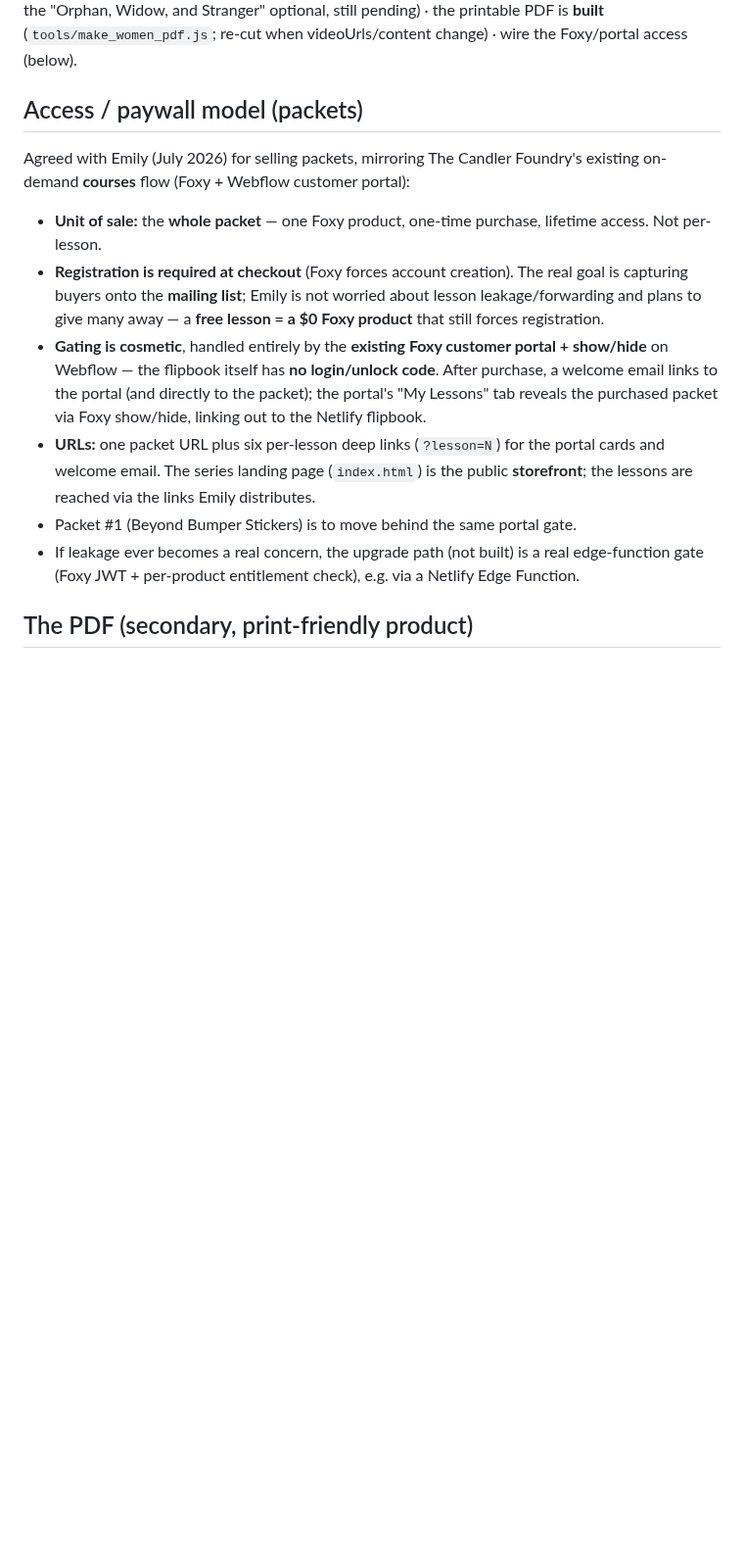
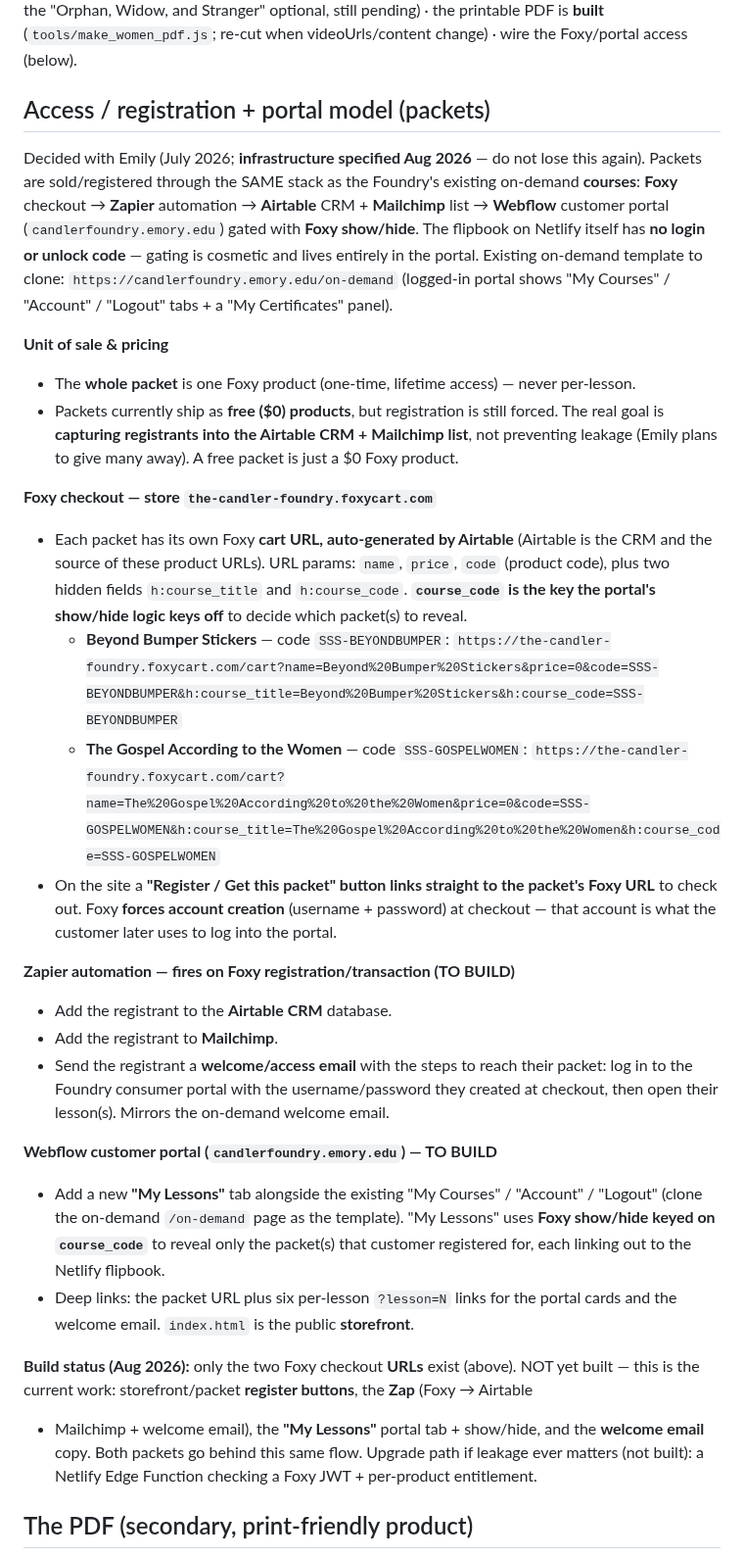
Before and after one commit to candlerfoundry/sunday_school_simplified, a Markdown page: README.md, the part around the change. Shown at 98% size. GitHub-like rendering; blank space fills up the shorter version.

Commit message:
Document Foxy/Zapier/Webflow packet registration infrastructure (Aug 2026)

```diff
--- a/README.md
+++ b/README.md
@@ -475,27 +475,56 @@ the "Orphan, Widow, and Stranger" optional, still pending) · the printable PDF
 (`tools/make_women_pdf.js`; re-cut when videoUrls/content change) · wire the
 Foxy/portal access (below).
 
-## Access / paywall model (packets)
+## Access / registration + portal model (packets)
 
-Agreed with Emily (July 2026) for selling packets, mirroring The Candler Foundry's existing
-on-demand **courses** flow (Foxy + Webflow customer portal):
+Decided with Emily (July 2026; **infrastructure specified Aug 2026** — do not lose this
+again). Packets are sold/registered through the SAME stack as the Foundry's existing
+on-demand **courses**: **Foxy** checkout → **Zapier** automation → **Airtable** CRM +
+**Mailchimp** list → **Webflow** customer portal (`candlerfoundry.emory.edu`) gated with
+**Foxy show/hide**. The flipbook on Netlify itself has **no login or unlock code** — gating is
+cosmetic and lives entirely in the portal. Existing on-demand template to clone:
+`https://candlerfoundry.emory.edu/on-demand` (logged-in portal shows "My Courses" / "Account"
+/ "Logout" tabs + a "My Certificates" panel).
 
-- **Unit of sale:** the **whole packet** — one Foxy product, one-time purchase, lifetime
-  access. Not per-lesson.
-- **Registration is required at checkout** (Foxy forces account creation). The real goal is
-  capturing buyers onto the **mailing list**; Emily is not worried about lesson
-  leakage/forwarding and plans to give many away — a **free lesson = a $0 Foxy product** that
-  still forces registration.
-- **Gating is cosmetic**, handled entirely by the **existing Foxy customer portal +
-  show/hide** on Webflow — the flipbook itself has **no login/unlock code**. After purchase, a
-  welcome email links to the portal (and directly to the packet); the portal's "My Lessons"
-  tab reveals the purchased packet via Foxy show/hide, linking out to the Netlify flipbook.
-- **URLs:** one packet URL plus six per-lesson deep links (`?lesson=N`) for the portal cards
-  and welcome email. The series landing page (`index.html`) is the public **storefront**; the
-  lessons are reached via the links Emily distributes.
-- Packet #1 (Beyond Bumper Stickers) is to move behind the same portal gate.
-- If leakage ever becomes a real concern, the upgrade path (not built) is a real edge-function
-  gate (Foxy JWT + per-product entitlement check), e.g. via a Netlify Edge Function.
+**Unit of sale & pricing**
+- The **whole packet** is one Foxy product (one-time, lifetime access) — never per-lesson.
+- Packets currently ship as **free ($0) products**, but registration is still forced. The real
+  goal is **capturing registrants into the Airtable CRM + Mailchimp list**, not preventing
+  leakage (Emily plans to give many away). A free packet is just a $0 Foxy product.
+
+**Foxy checkout — store `the-candler-foundry.foxycart.com`**
+- Each packet has its own Foxy **cart URL, auto-generated by Airtable** (Airtable is the CRM
+  and the source of these product URLs). URL params: `name`, `price`, `code` (product code),
+  plus two hidden fields `h:course_title` and `h:course_code`. **`course_code` is the key the
+  portal's show/hide logic keys off** to decide which packet(s) to reveal.
+  - **Beyond Bumper Stickers** — code `SSS-BEYONDBUMPER`:
+    `https://the-candler-foundry.foxycart.com/cart?name=Beyond%20Bumper%20Stickers&price=0&code=SSS-BEYONDBUMPER&h:course_title=Beyond%20Bumper%20Stickers&h:course_code=SSS-BEYONDBUMPER`
+  - **The Gospel According to the Women** — code `SSS-GOSPELWOMEN`:
+    `https://the-candler-foundry.foxycart.com/cart?name=The%20Gospel%20According%20to%20the%20Women&price=0&code=SSS-GOSPELWOMEN&h:course_title=The%20Gospel%20According%20to%20the%20Women&h:course_code=SSS-GOSPELWOMEN`
+- On the site a **"Register / Get this packet" button links straight to the packet's Foxy URL**
+  to check out. Foxy **forces account creation** (username + password) at checkout — that
+  account is what the customer later uses to log into the portal.
+
+**Zapier automation — fires on Foxy registration/transaction (TO BUILD)**
+- Add the registrant to the **Airtable CRM** database.
+- Add the registrant to **Mailchimp**.
+- Send the registrant a **welcome/access email** with the steps to reach their packet: log in
+  to the Foundry consumer portal with the username/password they created at checkout, then open
+  their lesson(s). Mirrors the on-demand welcome email.
+
+**Webflow customer portal (`candlerfoundry.emory.edu`) — TO BUILD**
+- Add a new **"My Lessons"** tab alongside the existing "My Courses" / "Account" / "Logout"
+  (clone the on-demand `/on-demand` page as the template). "My Lessons" uses **Foxy show/hide
+  keyed on `course_code`** to reveal only the packet(s) that customer registered for, each
+  linking out to the Netlify flipbook.
+- Deep links: the packet URL plus six per-lesson `?lesson=N` links for the portal cards and the
+  welcome email. `index.html` is the public **storefront**.
+
+**Build status (Aug 2026):** only the two Foxy checkout **URLs** exist (above). NOT yet built —
+this is the current work: storefront/packet **register buttons**, the **Zap** (Foxy → Airtable
++ Mailchimp + welcome email), the **"My Lessons"** portal tab + show/hide, and the **welcome
+email** copy. Both packets go behind this same flow. Upgrade path if leakage ever matters (not
+built): a Netlify Edge Function checking a Foxy JWT + per-product entitlement.
 
 ## The PDF (secondary, print-friendly product)
 
```
